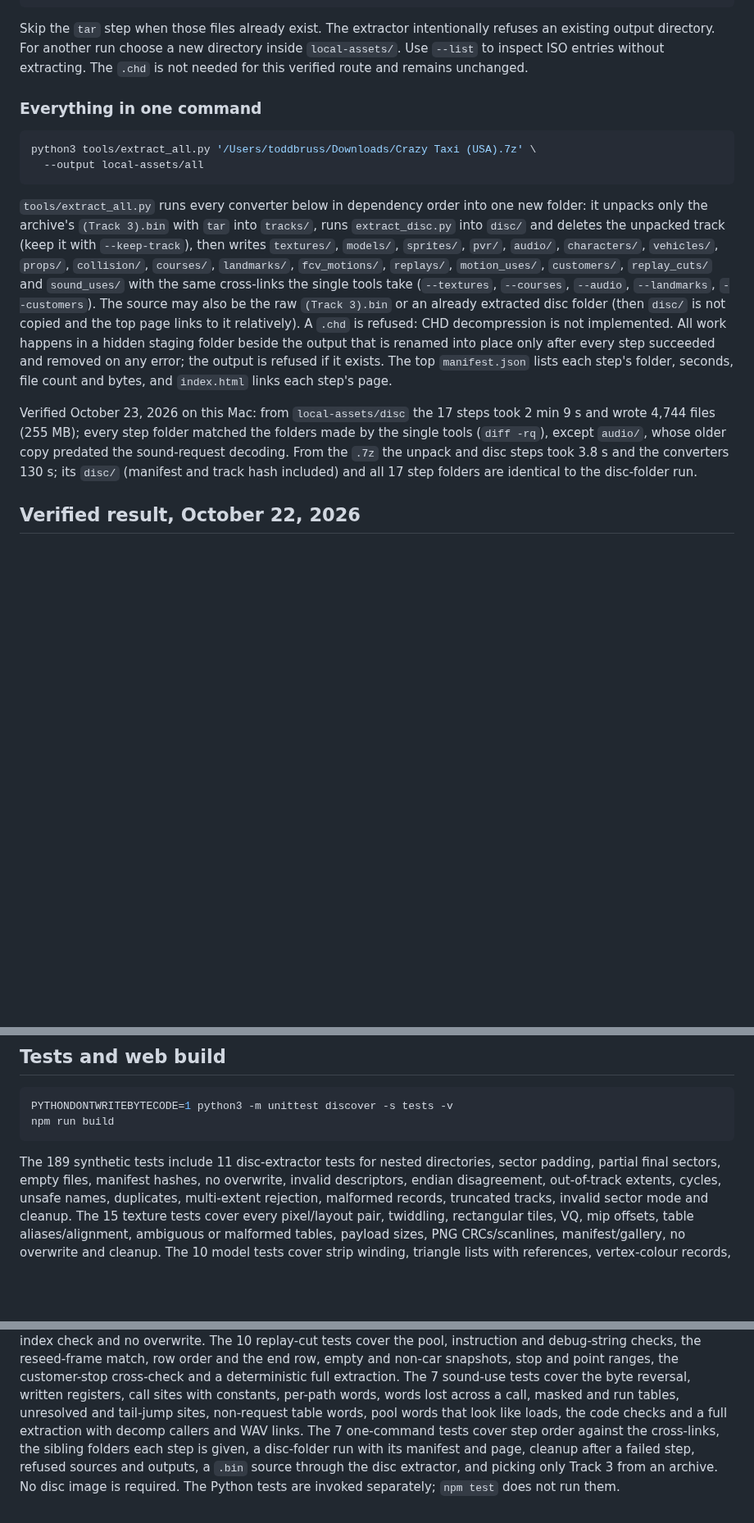
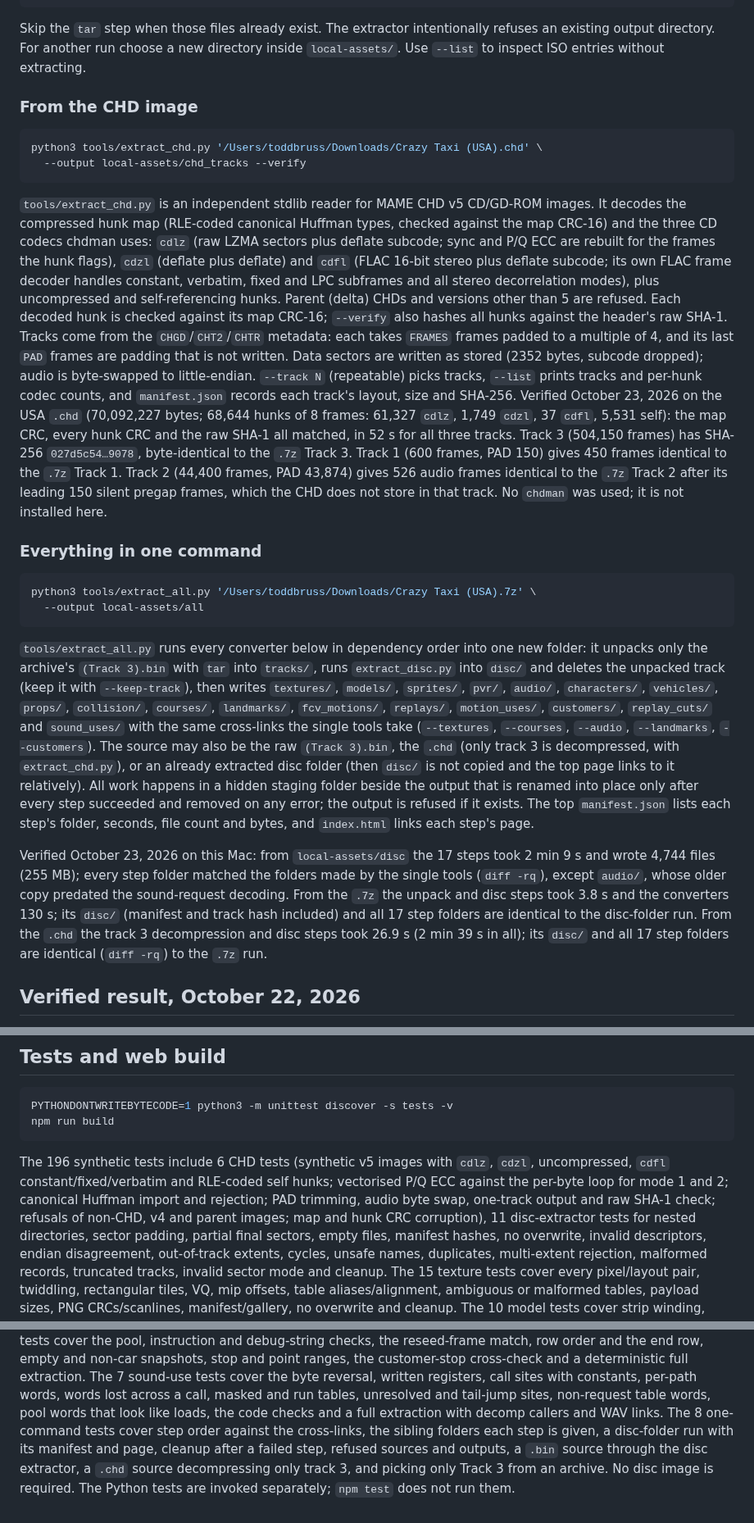
Before and after one commit to AgentiLoop/CrazyTaxi, a Markdown page: docs/asset-extraction.md, 3 parts joined by grey strips. Shown at 82% size. GitHub-like rendering; blank space fills up the shorter version.

Commit message:
Document CHD extraction: codecs, checks, track layout and USA verification (Track 3 identical to the .7z, all hunks and raw SHA-1 verified, .chd run identical to the .7z run); update test counts

````diff
--- a/docs/asset-extraction.md
+++ b/docs/asset-extraction.md
@@ -21,7 +22,35 @@ python3 tools/extract_disc.py \
 Skip the `tar` step when those files already exist. The extractor intentionally
 refuses an existing output directory. For another run choose a new directory
 inside `local-assets/`. Use `--list` to inspect ISO entries without extracting.
-The `.chd` is not needed for this verified route and remains unchanged.
+
+### From the CHD image
+```sh
+python3 tools/extract_chd.py '/Users/toddbruss/Downloads/Crazy Taxi (USA).chd' \
+  --output local-assets/chd_tracks --verify
+```
+`tools/extract_chd.py` is an independent stdlib reader for MAME CHD v5 CD/GD-ROM
+images. It decodes the compressed hunk map (RLE-coded canonical Huffman types,
+checked against the map CRC-16) and the three CD codecs chdman uses: `cdlz` (raw
+LZMA sectors plus deflate subcode; sync and P/Q ECC are rebuilt for the frames the
+hunk flags), `cdzl` (deflate plus deflate) and `cdfl` (FLAC 16-bit stereo plus
+deflate subcode; its own FLAC frame decoder handles constant, verbatim, fixed and
+LPC subframes and all stereo decorrelation modes), plus uncompressed and
+self-referencing hunks. Parent (delta) CHDs and versions other than 5 are refused.
+Each decoded hunk is checked against its map CRC-16; `--verify` also hashes all
+hunks against the header's raw SHA-1. Tracks come from the `CHGD`/`CHT2`/`CHTR`
+metadata: each takes `FRAMES` frames padded to a multiple of 4, and its last `PAD`
+frames are padding that is not written. Data sectors are written as stored (2352
+bytes, subcode dropped); audio is byte-swapped to little-endian. `--track N`
+(repeatable) picks tracks, `--list` prints tracks and per-hunk codec counts, and
+`manifest.json` records each track's layout, size and SHA-256.
+Verified October 23, 2026 on the USA `.chd` (70,092,227 bytes; 68,644 hunks of 8
+frames: 61,327 `cdlz`, 1,749 `cdzl`, 37 `cdfl`, 5,531 self): the map CRC, every hunk
+CRC and the raw SHA-1 all matched, in 52 s for all three tracks. Track 3 (504,150
+frames) has SHA-256 `027d5c54…9078`, byte-identical to the `.7z` Track 3. Track 1
+(600 frames, PAD 150) gives 450 frames identical to the `.7z` Track 1. Track 2
+(44,400 frames, PAD 43,874) gives 526 audio frames identical to the `.7z` Track 2
+after its leading 150 silent pregap frames, which the CHD does not store in that
+track. No `chdman` was used; it is not installed here.
 
 ### Everything in one command
 
@@ -38,9 +67,9 @@ runs `extract_disc.py` into `disc/` and deletes the unpacked track (keep it with
 `fcv_motions/`, `replays/`, `motion_uses/`, `customers/`, `replay_cuts/` and
 `sound_uses/` with the same cross-links the single tools take (`--textures`,
 `--courses`, `--audio`, `--landmarks`, `--customers`). The source may also be the
-raw `(Track 3).bin` or an already extracted disc folder (then `disc/` is not copied
-and the top page links to it relatively). A `.chd` is refused: CHD decompression is
-not implemented. All work happens in a hidden staging folder beside the output that
+raw `(Track 3).bin`, the `.chd` (only track 3 is decompressed, with
+`extract_chd.py`), or an already extracted disc folder (then `disc/` is not copied
+and the top page links to it relatively). All work happens in a hidden staging folder beside the output that
 is renamed into place only after every step succeeded and removed on any error;
 the output is refused if it exists. The top `manifest.json` lists each step's
 folder, seconds, file count and bytes, and `index.html` links each step's page.
@@ -50,7 +79,9 @@ Verified October 23, 2026 on this Mac: from `local-assets/disc` the 17 steps too
 by the single tools (`diff -rq`), except `audio/`, whose older copy predated the
 sound-request decoding. From the `.7z` the unpack and disc steps took 3.8 s and the
 converters 130 s; its `disc/` (manifest and track hash included) and all 17 step
-folders are identical to the disc-folder run.
+folders are identical to the disc-folder run. From the `.chd` the track 3
+decompression and disc steps took 26.9 s (2 min 39 s in all); its `disc/` and all
+17 step folders are identical (`diff -rq`) to the `.7z` run.
 
 ## Verified result, October 22, 2026
 
@@ -1361,7 +1393,11 @@ PYTHONDONTWRITEBYTECODE=1 python3 -m unittest discover -s tests -v
 npm run build
 ```
 
-The 189 synthetic tests include 11 disc-extractor tests for nested directories,
+The 196 synthetic tests include 6 CHD tests (synthetic v5 images with `cdlz`,
+`cdzl`, uncompressed, `cdfl` constant/fixed/verbatim and RLE-coded self hunks;
+vectorised P/Q ECC against the per-byte loop for mode 1 and 2; canonical Huffman
+import and rejection; PAD trimming, audio byte swap, one-track output and raw SHA-1
+check; refusals of non-CHD, v4 and parent images; map and hunk CRC corruption), 11 disc-extractor tests for nested directories,
 sector padding, partial final sectors, empty files, manifest hashes, no overwrite,
 invalid descriptors, endian disagreement, out-of-track extents, cycles, unsafe
 names, duplicates, multi-extent rejection, malformed records, truncated tracks,
@@ -1436,9 +1472,10 @@ The 7 sound-use tests cover the byte reversal, written registers, call sites wit
 constants, per-path words, words lost across a call, masked and run tables,
 unresolved and tail-jump sites, non-request table words, pool words that look
 like loads, the code checks and a full extraction with decomp callers and WAV links.
-The 7 one-command tests cover step order against the cross-links, the sibling
+The 8 one-command tests cover step order against the cross-links, the sibling
 folders each step is given, a disc-folder run with its manifest and page, cleanup
 after a failed step, refused sources and outputs, a `.bin` source through the disc
-extractor, and picking only Track 3 from an archive.
+extractor, a `.chd` source decompressing only track 3, and picking only Track 3
+from an archive.
 No disc image is required.
 The Python tests are invoked separately; `npm test` does not run them.
````
Also changed, not shown: other parts of docs/asset-extraction.md (+4 -2 lines).
